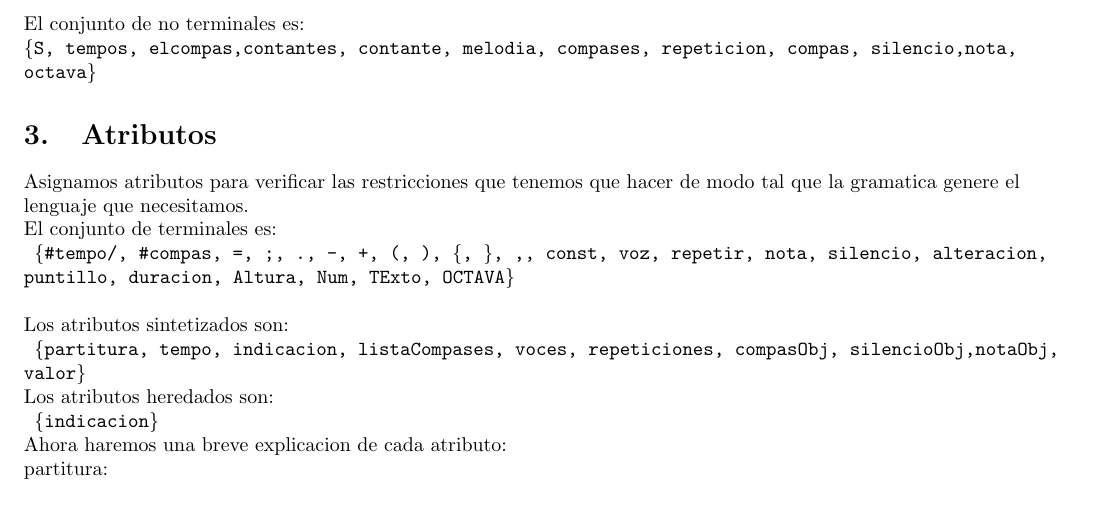
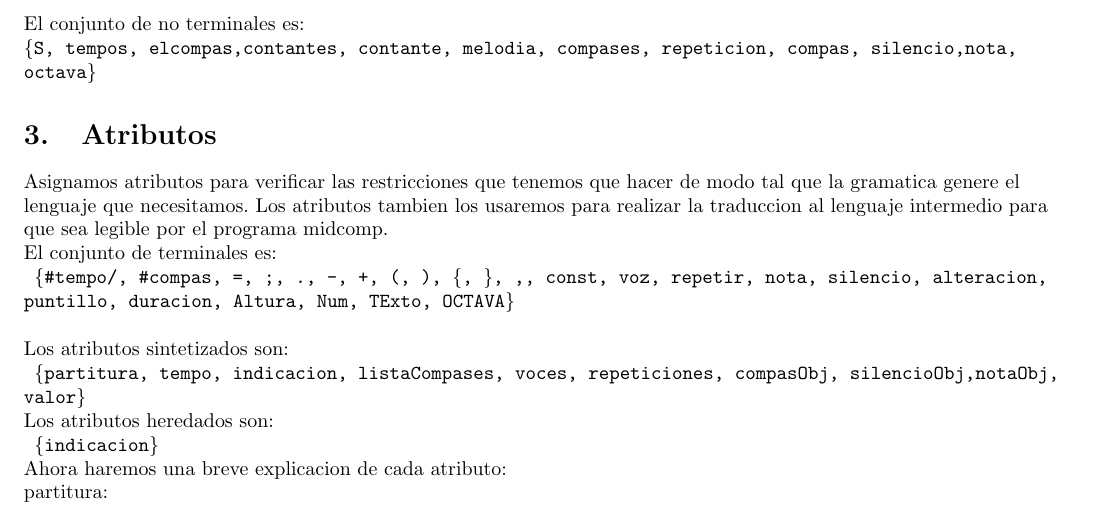
Before and after one commit to calasius/TLENG-TP2, a LaTeX document (TLENG-TP2/informe/informe_tleng.tex): part of page 3 of 3, cut so that both start at the same text. Compiled offline with pdfLaTeX.

Commit message:
Agrego la carpeta del informe

```diff
--- a/TLENG-TP2/informe/informe_tleng.tex
+++ b/TLENG-TP2/informe/informe_tleng.tex
@@ -142,7 +142,8 @@ El conjunto de no terminales es:\linebreak
 
 \section{Atributos}
 
-Asignamos atributos para verificar las restricciones que tenemos que hacer de modo tal que la gramatica genere el lenguaje que necesitamos.
+Asignamos atributos para verificar las restricciones que tenemos que hacer de modo tal que la gramatica genere el lenguaje que necesitamos. Los atributos tambien los usaremos
+para realizar la traduccion al lenguaje intermedio para que sea legible por el programa midcomp.
 
 El conjunto de terminales es: \\
 \texttt{
```
